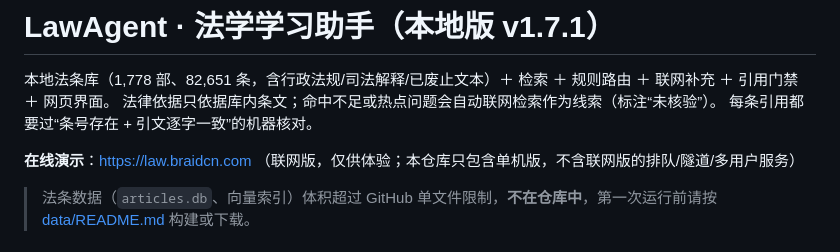
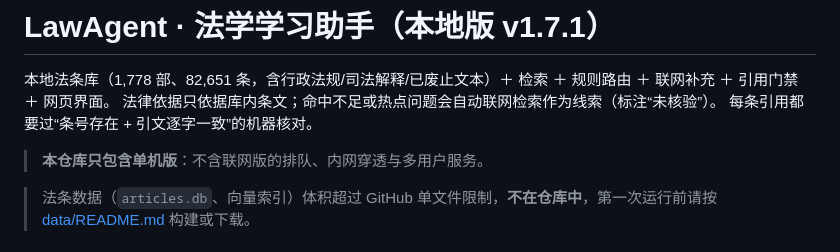
Before and after one commit to BraidCN/LegalLearningAssistant, a Markdown page: README.md, the part around the change. Drawn GitHub-style.

Commit message:
docs: README 不挂在线站点链接

```diff
--- a/README.md
+++ b/README.md
@@ -4,7 +4,7 @@
 法律依据只依据库内条文；命中不足或热点问题会自动联网检索作为线索（标注“未核验”）。
 每条引用都要过“条号存在 + 引文逐字一致”的机器核对。
 
-**在线演示**：[https://law.braidcn.com](https://law.braidcn.com) （联网版，仅供体验；本仓库只包含单机版，不含联网版的排队/隧道/多用户服务）
+> **本仓库只包含单机版**：不含联网版的排队、内网穿透与多用户服务。
 
 > 法条数据（`articles.db`、向量索引）体积超过 GitHub 单文件限制，**不在仓库中**，第一次运行前请按 [data/README.md](data/README.md) 构建或下载。
 
```
